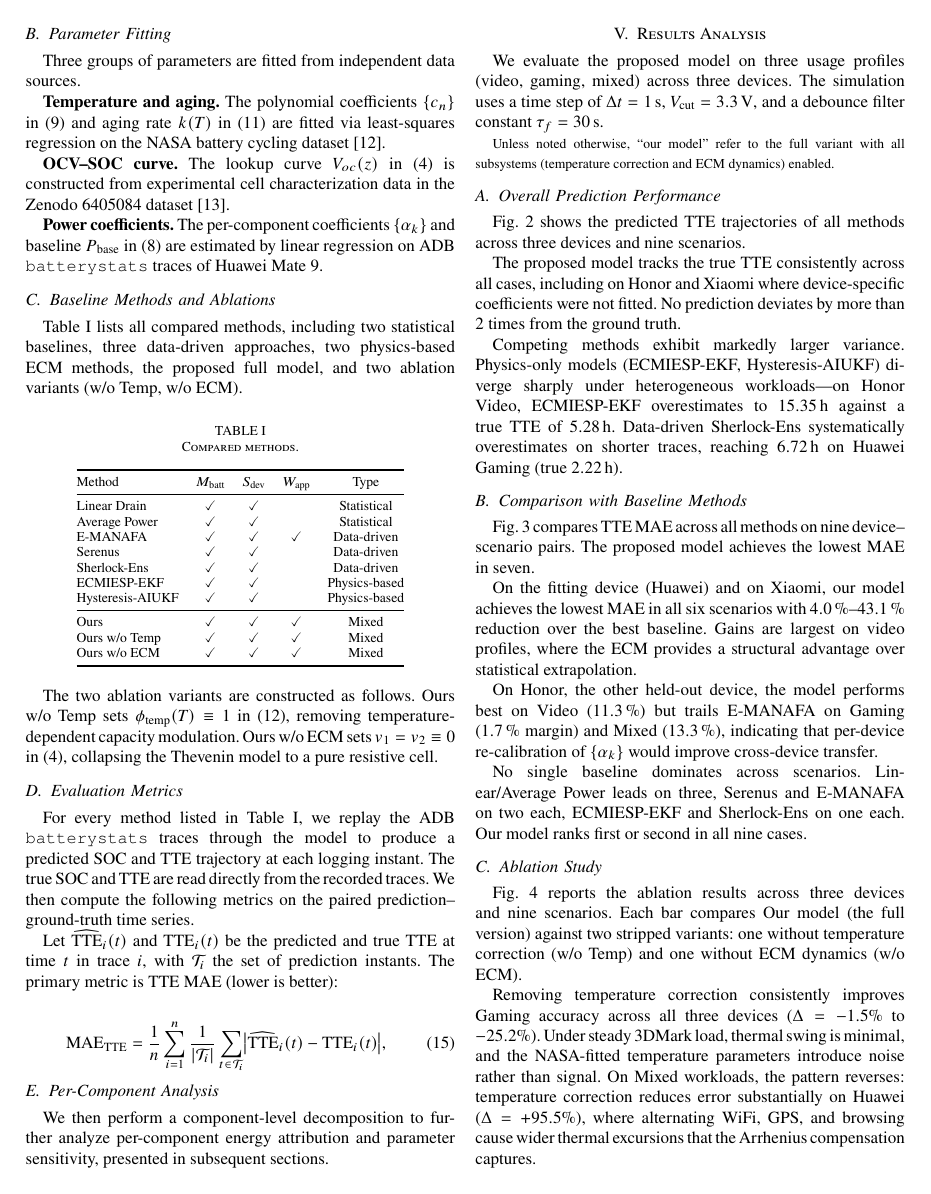
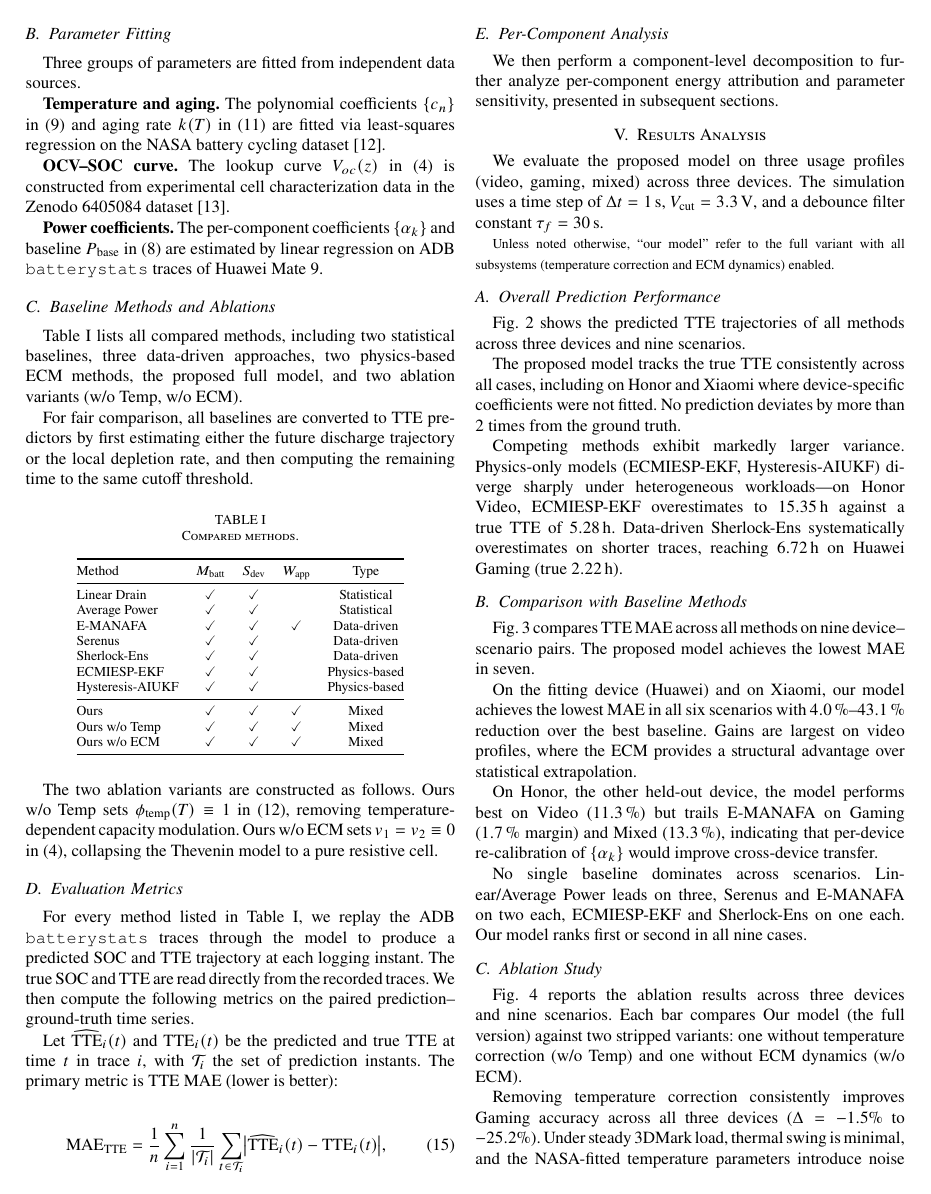
Before and after one commit to Zyphoriate/CETUS, a LaTeX paper (icce_berlin_2026.tex): page 4 of 6 before the commit and page 4 of 7 after it. Compiled offline with pdfLaTeX; a missing font is replaced by an installed copy or a similar font; a LaTeX package or settings file that is missing is left out.

Commit message:
增加对公平比较的说明，明确基线模型转换为TTE预测器的过程

```diff
--- a/icce_berlin_2026.tex
+++ b/icce_berlin_2026.tex
@@ -262,6 +262,8 @@ Three groups of parameters are fitted from independent data sources.
 % Table~\ref{tab:methods} lists all compared methods. Linear Drain and Average Power are lightweight statistical baselines. E-MANAFA, Serenus, and Sherlock-Ens represent data-driven approaches; ECMIESP-EKF and Hysteresis-AIUKF represent physics-based ECM methods. Ours is the full proposed model. Three ablation variants disable temperature correction (w/o Temp), ECM dynamics (w/o ECM), or all peripheral coefficients (w/o Periph).
 Table~\ref{tab:methods} lists all compared methods, including two statistical baselines, three data-driven approaches, two physics-based ECM methods, the proposed full model, and two ablation variants (w/o Temp, w/o ECM).
 
+For fair comparison, all baselines are converted to TTE predictors by first estimating either the future discharge trajectory or the local depletion rate, and then computing the remaining time to the same cutoff threshold.
+
 \begin{table}[htbp]
 \footnotesize
 \centering
```
